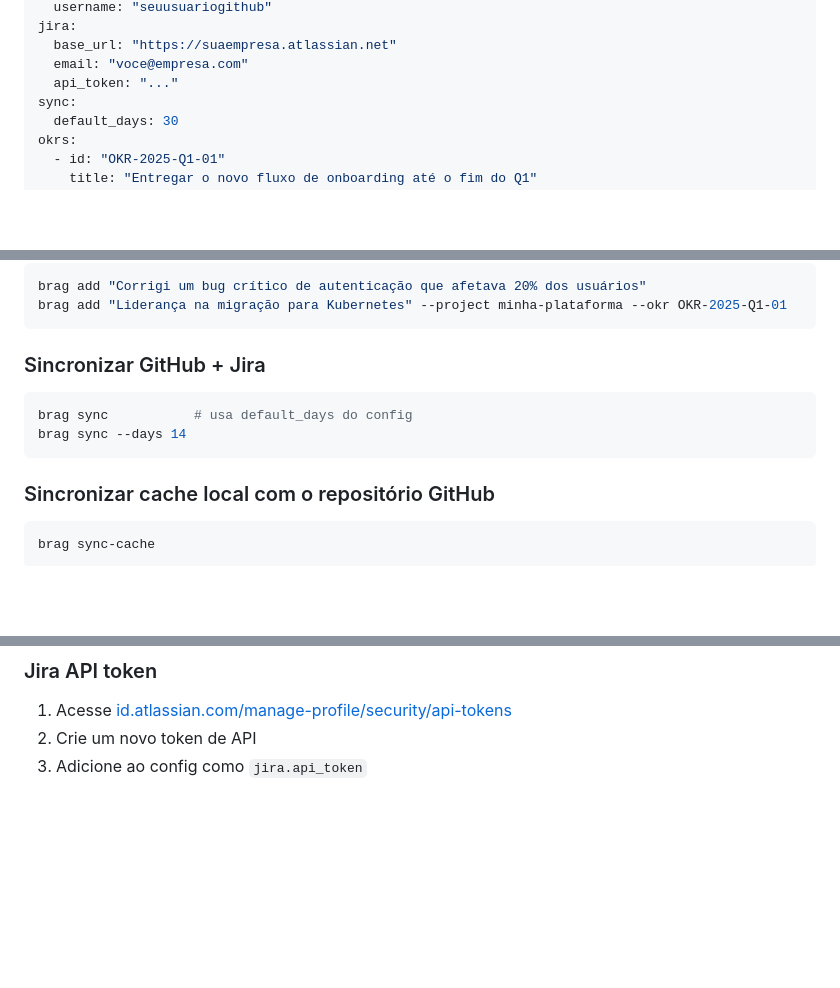
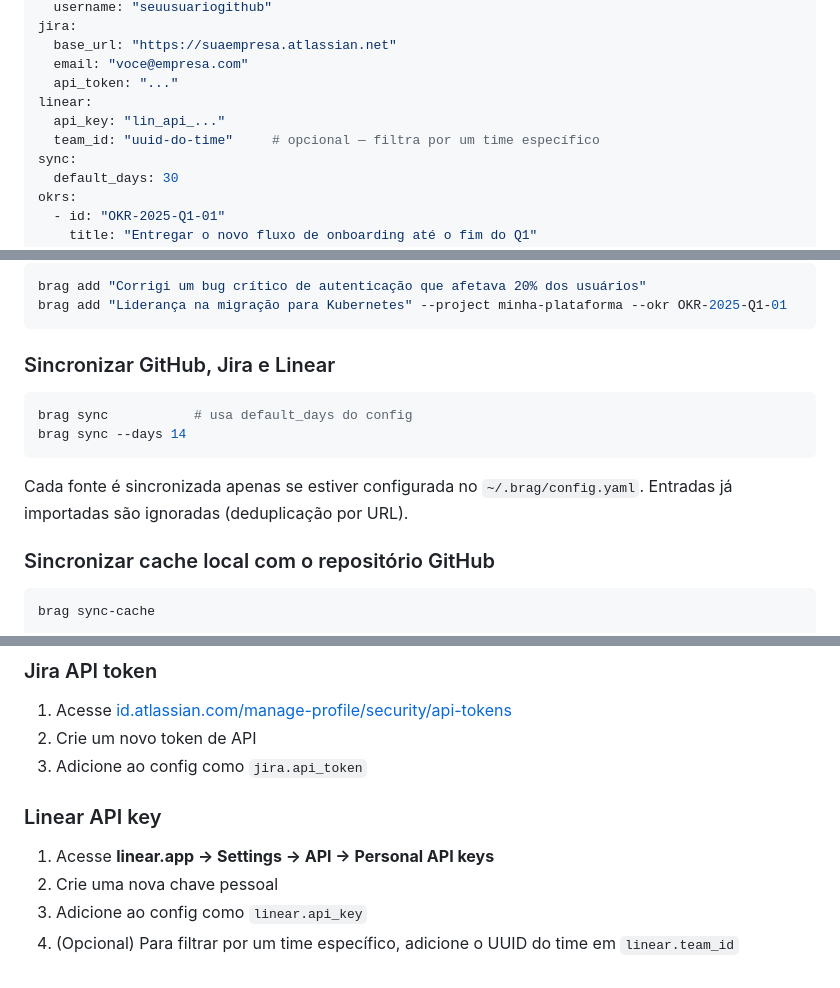
Before and after one commit to eduardohitek/brag-cli, a Markdown page: README.md, 3 parts joined by grey strips. Drawn GitHub-style; blank space fills up the shorter version.

Commit message:
docs: add Linear sync configuration and usage to README
Co-Authored-By: Claude Sonnet 4.6 <noreply@anthropic.com>

````diff
--- a/README.md
+++ b/README.md
@@ -79,6 +80,9 @@ jira:
   base_url: "https://suaempresa.atlassian.net"
   email: "voce@empresa.com"
   api_token: "..."
+linear:
+  api_key: "lin_api_..."
+  team_id: "uuid-do-time"     # opcional — filtra por um time específico
 sync:
   default_days: 30
 okrs:
@@ -100,12 +104,14 @@ brag add "Corrigi um bug crítico de autenticação que afetava 20% dos usuário
 brag add "Liderança na migração para Kubernetes" --project minha-plataforma --okr OKR-2025-Q1-01
 ```
 
-### Sincronizar GitHub + Jira
+### Sincronizar GitHub, Jira e Linear
 
 ```sh
 brag sync           # usa default_days do config
 brag sync --days 14
 ```
+
+Cada fonte é sincronizada apenas se estiver configurada no `~/.brag/config.yaml`. Entradas já importadas são ignoradas (deduplicação por URL).
 
 ### Sincronizar cache local com o repositório GitHub
 
@@ -255,3 +261,9 @@ O enriquecimento realiza:
 1. Acesse [id.atlassian.com/manage-profile/security/api-tokens](https://id.atlassian.com/manage-profile/security/api-tokens)
 2. Crie um novo token de API
 3. Adicione ao config como `jira.api_token`
+
+### Linear API key
+1. Acesse **linear.app → Settings → API → Personal API keys**
+2. Crie uma nova chave pessoal
+3. Adicione ao config como `linear.api_key`
+4. (Opcional) Para filtrar por um time específico, adicione o UUID do time em `linear.team_id`
````
Also changed, not shown: other parts of README.md (+1 -0 lines).
